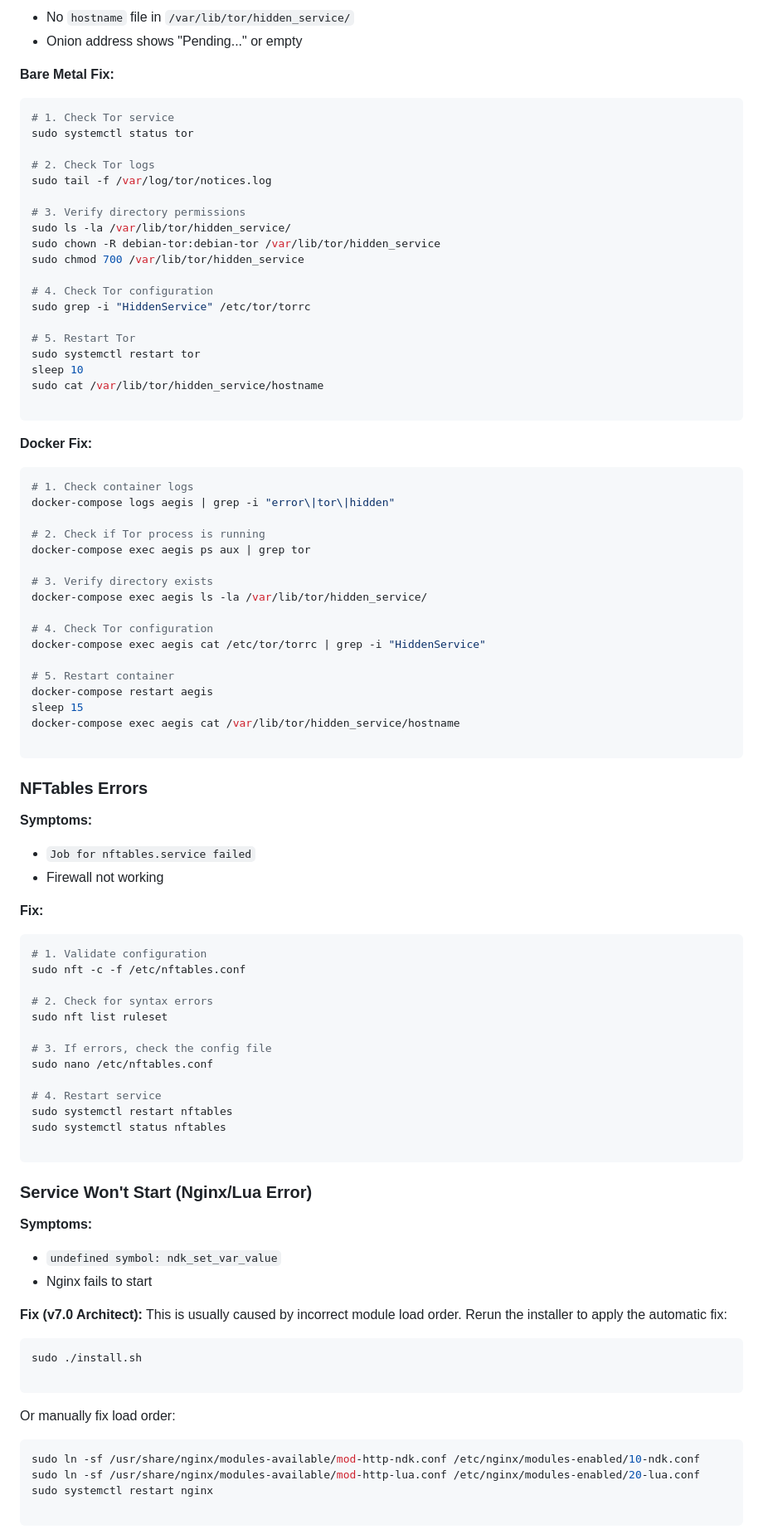
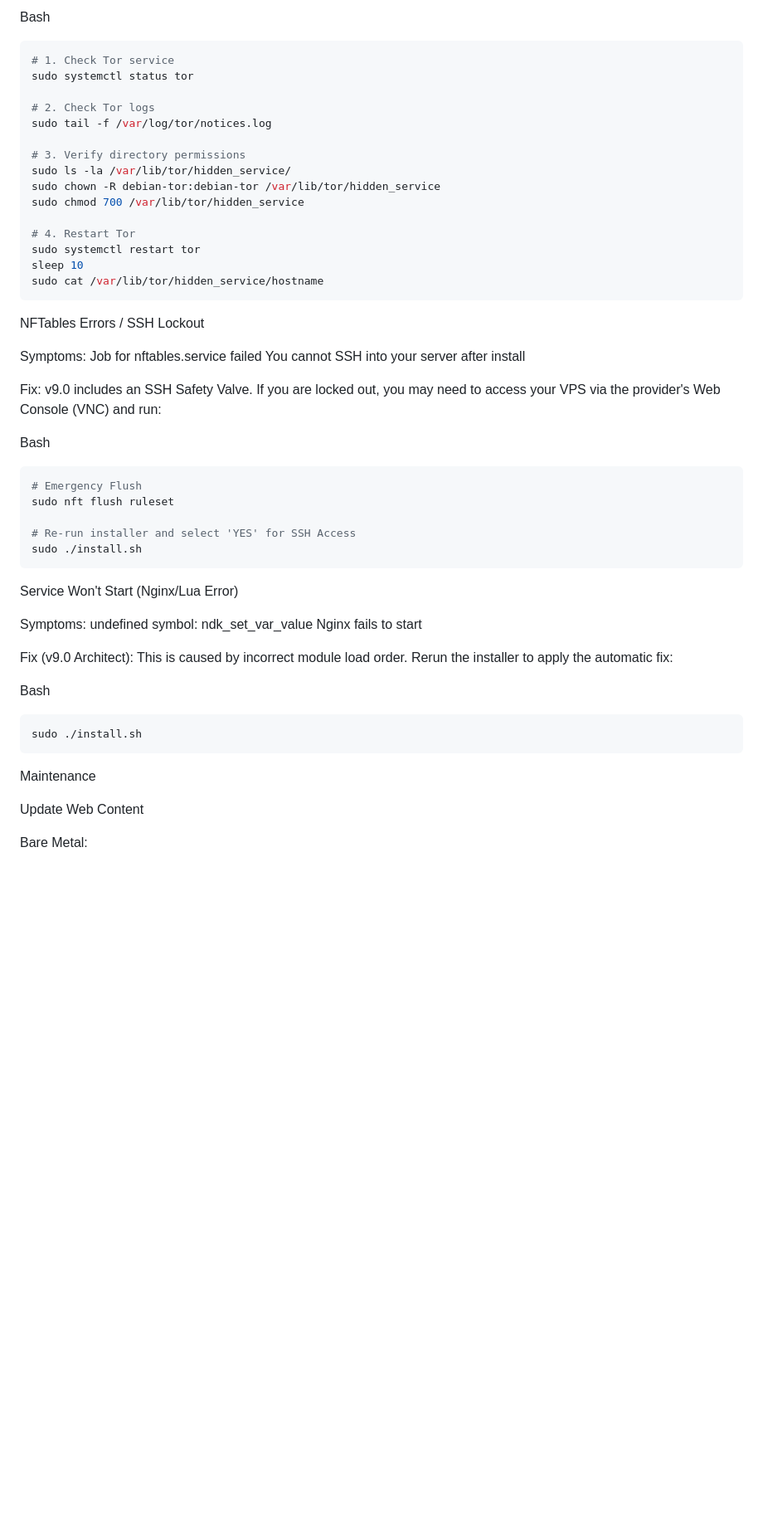
Before and after one commit to ashardian/OnionSite-Aegis, a Markdown page: SETUP.md, the part around one of its changes. Shown at 83% size. Rendered like a GitHub page; blank space fills up the shorter version.

````diff
--- a/SETUP.md
+++ b/SETUP.md
@@ -405,8 +395,5 @@ docker-compose logs -f aegis
 
-* No `hostname` file in `/var/lib/tor/hidden_service/`
-* Onion address shows "Pending..." or empty
-
-**Bare Metal Fix:**
+Bash
 
 ```bash
 # 1. Check Tor service
@@ -420,84 +407,49 @@ sudo ls -la /var/lib/tor/hidden_service/
 sudo chown -R debian-tor:debian-tor /var/lib/tor/hidden_service
 sudo chmod 700 /var/lib/tor/hidden_service
 
-# 4. Check Tor configuration
-sudo grep -i "HiddenService" /etc/tor/torrc
-
-# 5. Restart Tor
+# 4. Restart Tor
 sudo systemctl restart tor
 sleep 10
 sudo cat /var/lib/tor/hidden_service/hostname
-
 ```
 
-**Docker Fix:**
+NFTables Errors / SSH Lockout
+
+Symptoms:
+Job for nftables.service failed
+You cannot SSH into your server after install
+
+Fix:
+v9.0 includes an SSH Safety Valve. If you are locked out, you may need to access your VPS via the provider's Web Console (VNC) and run:
+
+Bash
 
 ```bash
-# 1. Check container logs
-docker-compose logs aegis | grep -i "error\|tor\|hidden"
+# Emergency Flush
+sudo nft flush ruleset
 
-# 2. Check if Tor process is running
-docker-compose exec aegis ps aux | grep tor
-
-# 3. Verify directory exists
-docker-compose exec aegis ls -la /var/lib/tor/hidden_service/
-
-# 4. Check Tor configuration
-docker-compose exec aegis cat /etc/tor/torrc | grep -i "HiddenService"
-
-# 5. Restart container
-docker-compose restart aegis
-sleep 15
-docker-compose exec aegis cat /var/lib/tor/hidden_service/hostname
-
+# Re-run installer and select 'YES' for SSH Access
+sudo ./install.sh
 ```
 
-### NFTables Errors
+Service Won't Start (Nginx/Lua Error)
 
-**Symptoms:**
+Symptoms:
+undefined symbol: ndk_set_var_value
+Nginx fails to start
 
-* `Job for nftables.service failed`
-* Firewall not working
+Fix (v9.0 Architect):
+This is caused by incorrect module load order. Rerun the installer to apply the automatic fix:
 
-**Fix:**
-
-```bash
-# 1. Validate configuration
-sudo nft -c -f /etc/nftables.conf
-
-# 2. Check for syntax errors
-sudo nft list ruleset
-
-# 3. If errors, check the config file
-sudo nano /etc/nftables.conf
-
-# 4. Restart service
-sudo systemctl restart nftables
-sudo systemctl status nftables
-
-```
-
-### Service Won't Start (Nginx/Lua Error)
-
-**Symptoms:**
-
-* `undefined symbol: ndk_set_var_value`
-* Nginx fails to start
-
-**Fix (v7.0 Architect):**
-This is usually caused by incorrect module load order. Rerun the installer to apply the automatic fix:
+Bash
 
 ```bash
 sudo ./install.sh
-
 ```
 
-Or manually fix load order:
+Maintenance
 
-```bash
-sudo ln -sf /usr/share/nginx/modules-available/mod-http-ndk.conf /etc/nginx/modules-enabled/10-ndk.conf
-sudo ln -sf /usr/share/nginx/modules-available/mod-http-lua.conf /etc/nginx/modules-enabled/20-lua.conf
-sudo systemctl restart nginx
+Update Web Content
 
-```
+Bare Metal:
 
````
Also changed, not shown: other parts of SETUP.md (+152 -302 lines).
